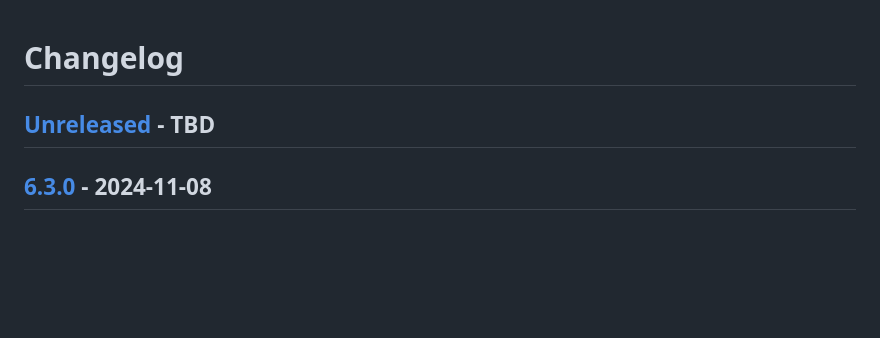
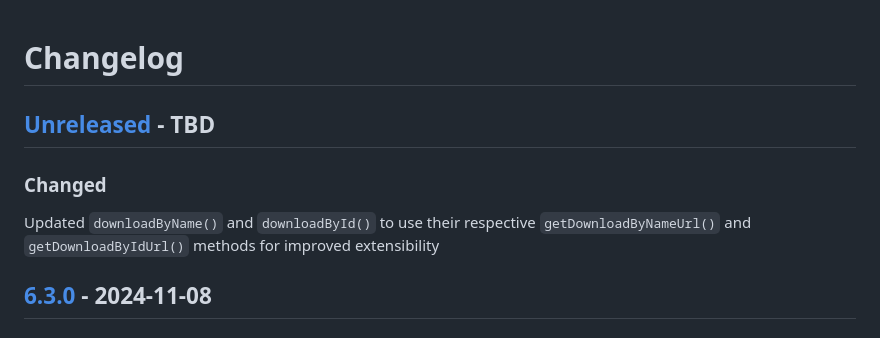
Before and after one commit to Backblaze/b2-sdk-java, a Markdown page: CHANGELOG.md, the part around the change. Drawn GitHub-style; blank space fills up the shorter version.

Commit message:
Update changelog

```diff
--- a/CHANGELOG.md
+++ b/CHANGELOG.md
@@ -1,5 +1,9 @@
 # Changelog
 ## [Unreleased] - TBD
+### Changed
+Updated `downloadByName()` and `downloadById()` to use their respective `getDownloadByNameUrl()` and
+`getDownloadByIdUrl()` methods for improved extensibility
+
 ## [6.3.0] - 2024-11-08
 ### Added
 * Fixed `B2StorageClient.deleteAllFilesInBucket` so it uses `fileVersions` instead of `fileNames`.
```
